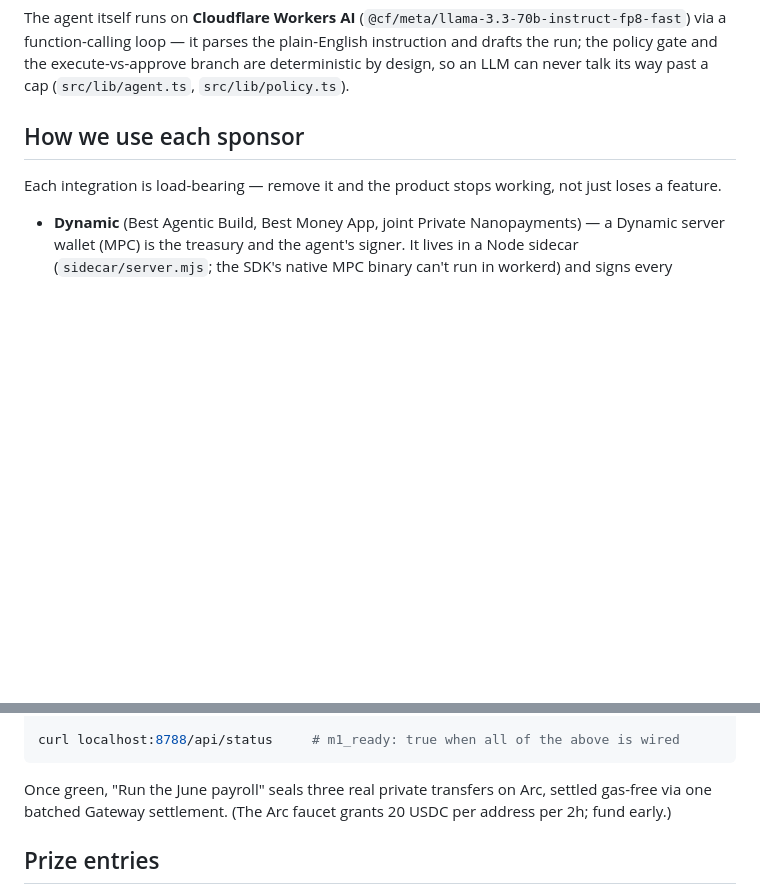
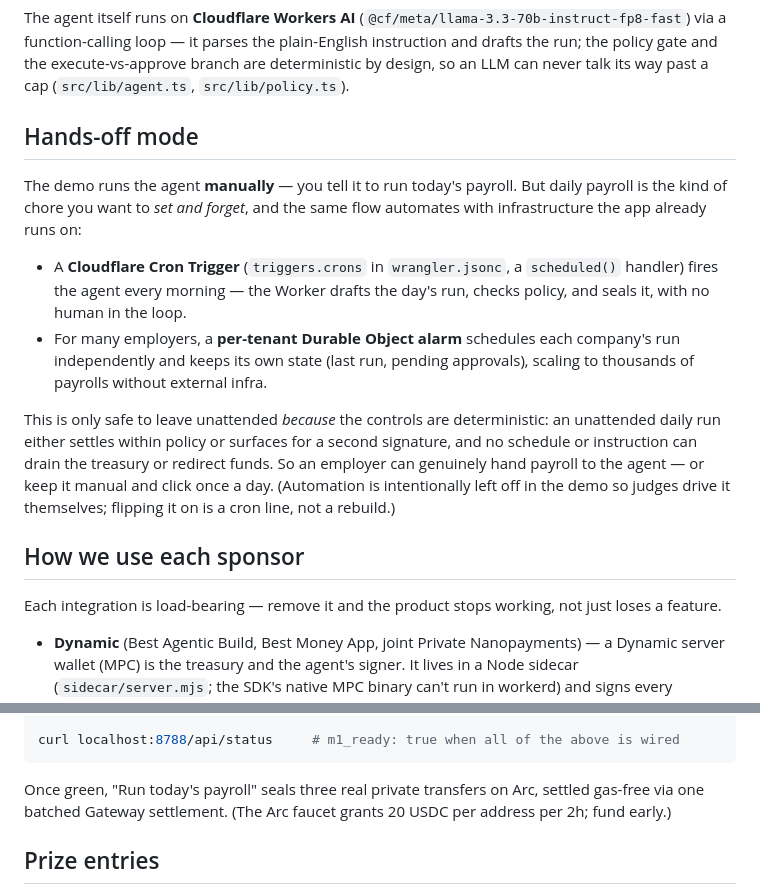
Before and after one commit to max-andrew/manila, a Markdown page: README.md, 2 parts joined by grey strips. Rendered like a GitHub page; blank space fills up the shorter version.

````diff
--- a/README.md
+++ b/README.md
@@ -38,6 +38,15 @@ flowchart LR
 Two legs per payroll run. The **value leg** is sealed: salaries move as Unlink private transfers — amounts and counterparties unreadable on ArcScan. The **nanopayment leg** is the meter: the agent pays a $0.001 x402 micropayment per disbursement to the seal service, each authorization signed by the Dynamic server wallet (the agent holds no keys), all of them netted by Circle Gateway into one batched, gas-free settlement on Arc. No payment, no seal: every sponsor integration is load-bearing.
 
 The agent itself runs on **Cloudflare Workers AI** (`@cf/meta/llama-3.3-70b-instruct-fp8-fast`) via a function-calling loop — it parses the plain-English instruction and drafts the run; the policy gate and the execute-vs-approve branch are deterministic by design, so an LLM can never talk its way past a cap (`src/lib/agent.ts`, `src/lib/policy.ts`).
+
+## Hands-off mode
+
+The demo runs the agent **manually** — you tell it to run today's payroll. But daily payroll is the kind of chore you want to *set and forget*, and the same flow automates with infrastructure the app already runs on:
+
+- A **Cloudflare Cron Trigger** (`triggers.crons` in `wrangler.jsonc`, a `scheduled()` handler) fires the agent every morning — the Worker drafts the day's run, checks policy, and seals it, with no human in the loop.
+- For many employers, a **per-tenant Durable Object alarm** schedules each company's run independently and keeps its own state (last run, pending approvals), scaling to thousands of payrolls without external infra.
+
+This is only safe to leave unattended *because* the controls are deterministic: an unattended daily run either settles within policy or surfaces for a second signature, and no schedule or instruction can drain the treasury or redirect funds. So an employer can genuinely hand payroll to the agent — or keep it manual and click once a day. (Automation is intentionally left off in the demo so judges drive it themselves; flipping it on is a cron line, not a rebuild.)
 
 ## How we use each sponsor
 
@@ -100,7 +121,7 @@ node scripts/fund-gateway.mjs      # prints an ops address → faucet it (faucet
 curl localhost:8788/api/status     # m1_ready: true when all of the above is wired
 ```
 
-Once green, "Run the June payroll" seals three real private transfers on Arc, settled gas-free via one batched Gateway settlement. (The Arc faucet grants 20 USDC per address per 2h; fund early.)
+Once green, "Run today's payroll" seals three real private transfers on Arc, settled gas-free via one batched Gateway settlement. (The Arc faucet grants 20 USDC per address per 2h; fund early.)
 
 ## Prize entries
 
````
Also changed, not shown: other parts of README.md (+20 -7 lines), docs/PRESENTING.md (+7 -5 lines).
